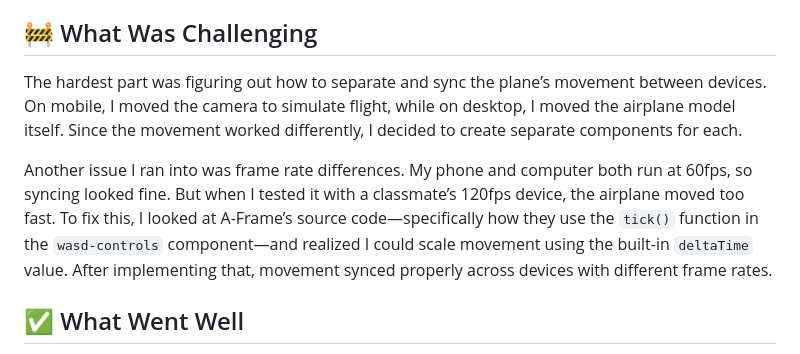
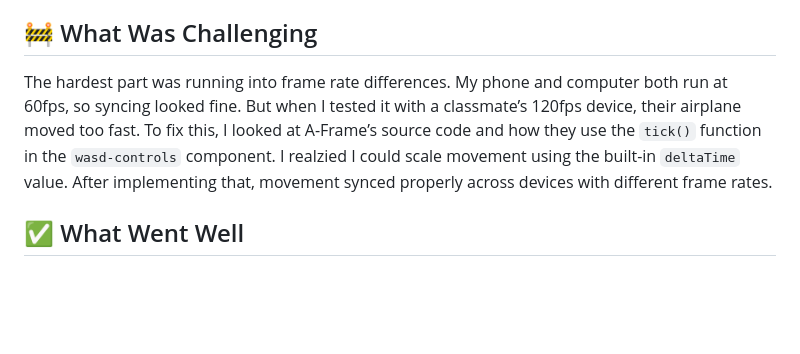
Before and after one commit to acce8711/Paper-Plane-Adventures, a Markdown page: README.md, the part around the change. Rendered like a GitHub page; blank space fills up the shorter version.

```diff
--- a/README.md
+++ b/README.md
@@ -54,9 +54,7 @@ This project is not hosted online at the moment. To try it out locally:
 
 ## 🚧 What Was Challenging
 
-The hardest part was figuring out how to separate and sync the plane’s movement between devices. On mobile, I moved the camera to simulate flight, while on desktop, I moved the airplane model itself. Since the movement worked differently, I decided to create separate components for each.
-
-Another issue I ran into was frame rate differences. My phone and computer both run at 60fps, so syncing looked fine. But when I tested it with a classmate’s 120fps device, the airplane moved too fast. To fix this, I looked at A-Frame’s source code—specifically how they use the `tick()` function in the `wasd-controls` component—and realized I could scale movement using the built-in `deltaTime` value. After implementing that, movement synced properly across devices with different frame rates.
+The hardest part was running into frame rate differences. My phone and computer both run at 60fps, so syncing looked fine. But when I tested it with a classmate’s 120fps device, their airplane moved too fast. To fix this, I looked at A-Frame’s source code and how they use the `tick()` function in the `wasd-controls` component. I realzied I could scale movement using the built-in `deltaTime` value. After implementing that, movement synced properly across devices with different frame rates.
 
 ## ✅ What Went Well
 
```
